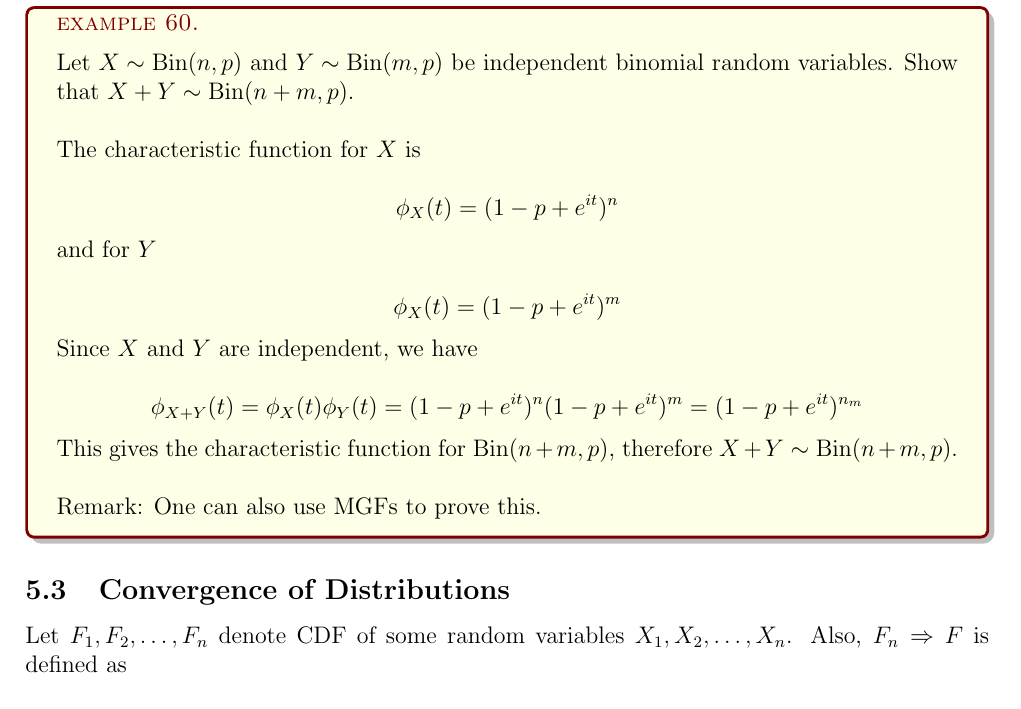
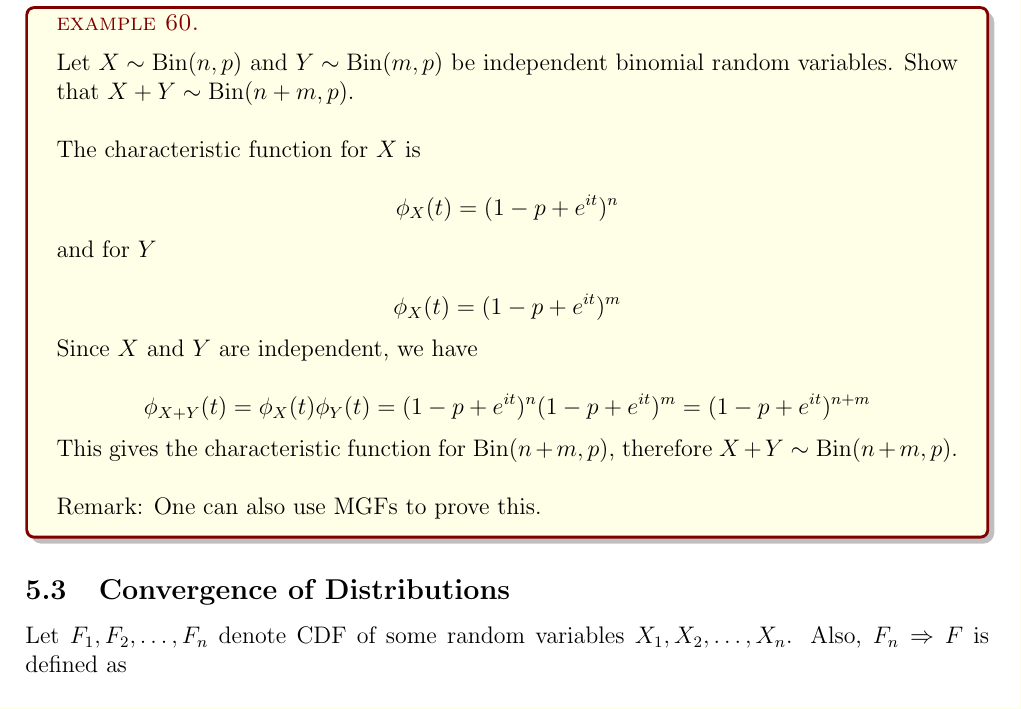
Before and after one commit to marethyu/course-notes, a LaTeX document (MATH318-notes/math318-notes.tex, which reads MATH318-notes/gf-and-convergence.tex): part of page 77 of 83, cut so that both start at the same text. Compiled offline with pdfLaTeX.

Commit message:
Minor typo

```diff
--- a/MATH318-notes/gf-and-convergence.tex
+++ b/MATH318-notes/gf-and-convergence.tex
@@ -182,7 +182,7 @@ In particular, if $X=\text{c}$ where $c$ is some constant then $\phi(t)=e^{itc}$
 
 	Since $X$ and $Y$ are independent, we have
 
-	\[\phi_{X+Y}(t)=\phi_X(t)\phi_Y(t)=(1-p+e^{it})^n(1-p+e^{it})^m=(1-p+e^{it})^{n_m}\]
+	\[\phi_{X+Y}(t)=\phi_X(t)\phi_Y(t)=(1-p+e^{it})^n(1-p+e^{it})^m=(1-p+e^{it})^{n+m}\]
 
 	This gives the characteristic function for $\Bin(n+m,p)$, therefore $X+Y\sim\Bin(n+m,p)$. \\
 
```
Also changed, not shown: MATH318-notes/math318-notes.pdf, 1 other file.
